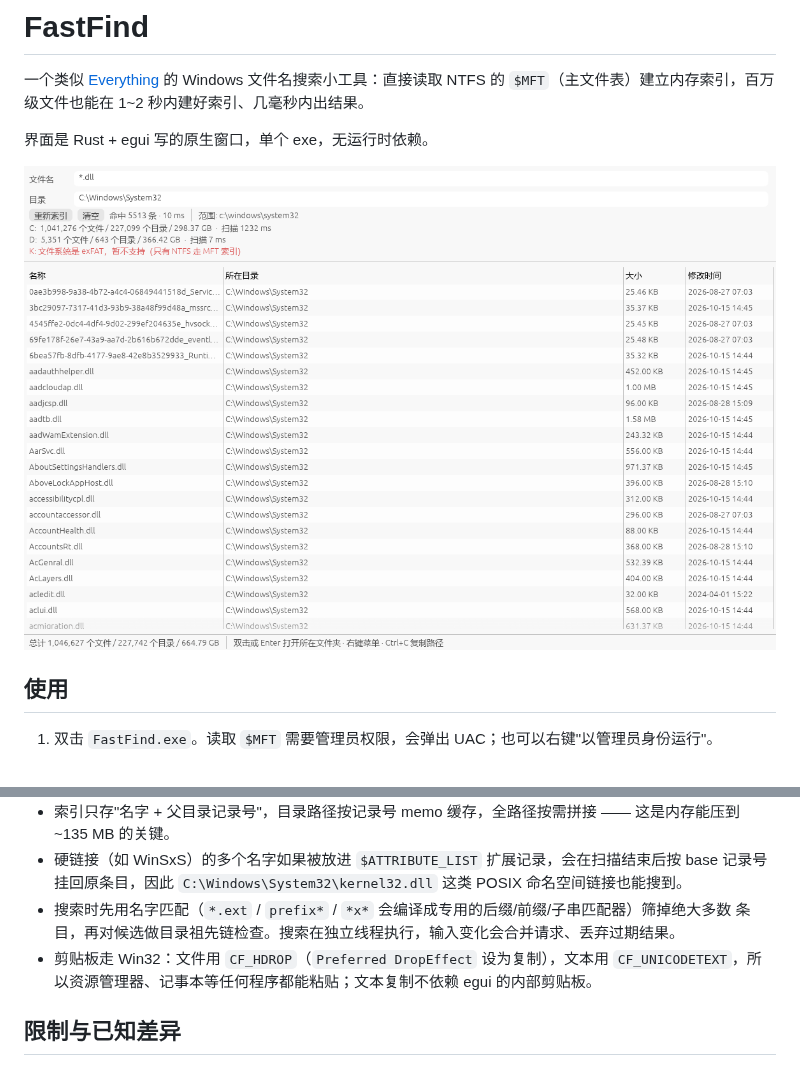
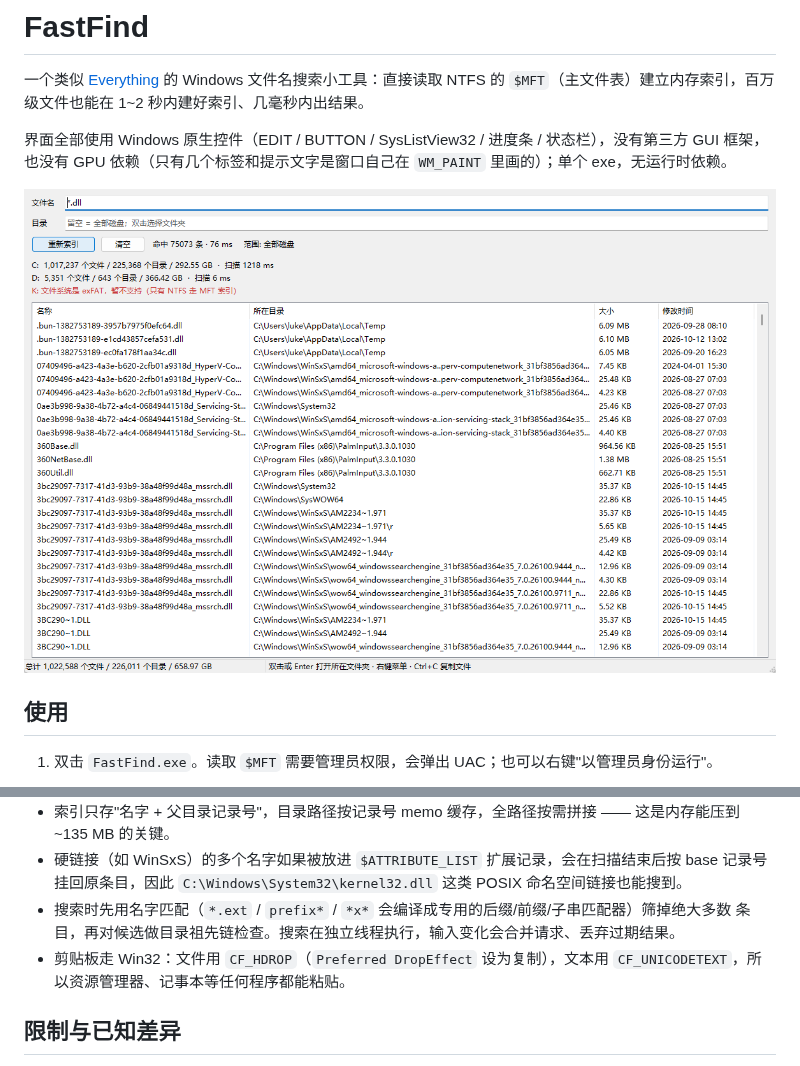
Before and after one commit to eyemooneye-git/fastfind, a Markdown page: README.md, 2 parts joined by grey strips. GitHub-like rendering; pictures changed too: screenshot.png.

```diff
--- a/README.md
+++ b/README.md
@@ -3,7 +3,8 @@
 一个类似 [Everything](https://www.voidtools.com/) 的 Windows 文件名搜索小工具：直接读取 NTFS 的
 `$MFT`（主文件表）建立内存索引，百万级文件也能在 1~2 秒内建好索引、几毫秒内出结果。
 
-界面是 Rust + egui 写的原生窗口，单个 exe，无运行时依赖。
+界面全部使用 Windows 原生控件（EDIT / BUTTON / SysListView32 / 进度条 / 状态栏），没有第三方 GUI 框架，
+也没有 GPU 依赖（只有几个标签和提示文字是窗口自己在 `WM_PAINT` 里画的）；单个 exe，无运行时依赖。
 
 ![截图](screenshot.png)
 
@@ -72,7 +73,7 @@ D 盘 5,351 个文件约 20 ms；exFAT 的 U 盘会提示不支持并跳过。
 - 搜索时先用名字匹配（`*.ext` / `prefix*` / `*x*` 会编译成专用的后缀/前缀/子串匹配器）筛掉绝大多数
   条目，再对候选做目录祖先链检查。搜索在独立线程执行，输入变化会合并请求、丢弃过期结果。
 - 剪贴板走 Win32：文件用 `CF_HDROP`（`Preferred DropEffect` 设为复制），文本用
-  `CF_UNICODETEXT`，所以资源管理器、记事本等任何程序都能粘贴；文本复制不依赖 egui 的内部剪贴板。
+  `CF_UNICODETEXT`，所以资源管理器、记事本等任何程序都能粘贴。
 
 ## 限制与已知差异
 
```
Also changed, not shown: other parts of README.md (+13 -10 lines), 12 other files.
